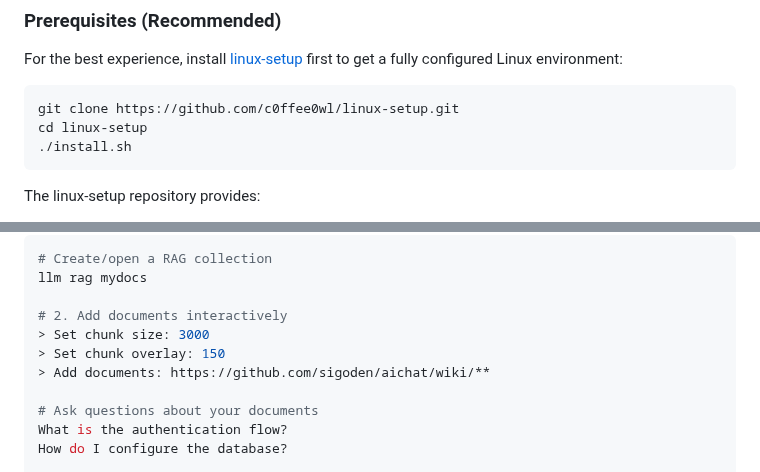
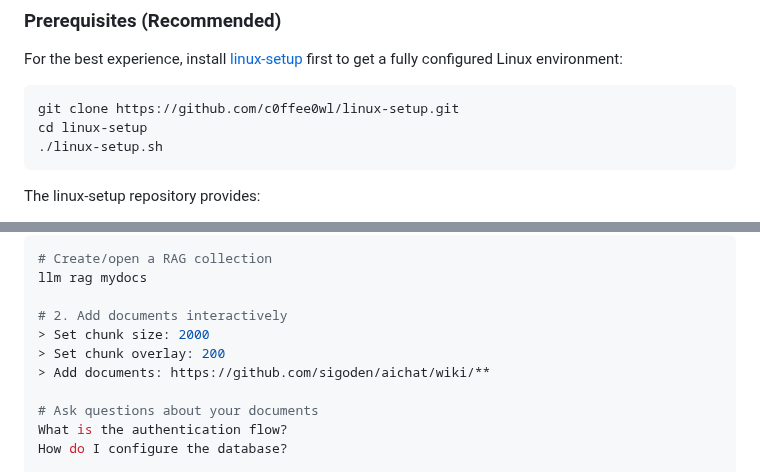
Before and after one commit to c0ffee0wl/llm-linux-setup, a Markdown page: README.md, 2 parts joined by grey strips. Drawn GitHub-style.

````diff
--- a/README.md
+++ b/README.md
@@ -107,7 +107,7 @@ For the best experience, install [linux-setup](https://github.com/c0ffee0wl/linu
 ```bash
 git clone https://github.com/c0ffee0wl/linux-setup.git
 cd linux-setup
-./install.sh
+./linux-setup.sh
 ```
 
 The linux-setup repository provides:
@@ -807,8 +807,8 @@ Query your documents, codebases, and knowledge bases using AI with AIChat's RAG
 llm rag mydocs
 
 # 2. Add documents interactively
-> Set chunk size: 3000
-> Set chunk overlay: 150
+> Set chunk size: 2000
+> Set chunk overlay: 200
 > Add documents: https://github.com/sigoden/aichat/wiki/**
 
 # Ask questions about your documents
````
